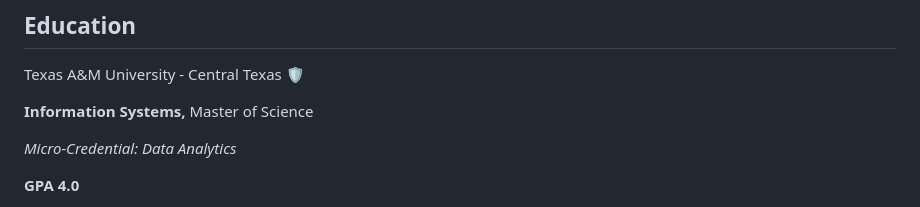
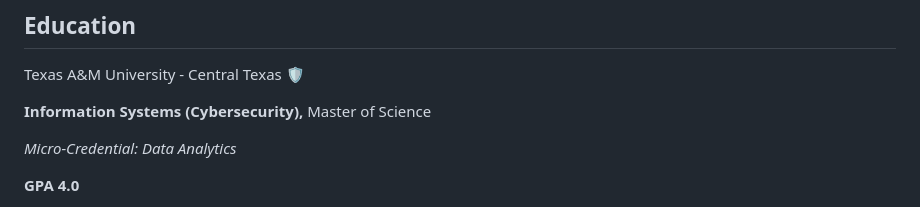
Before and after one commit to raybeecham/raybeecham, a Markdown page: README.md, the part around the change. Rendered like a GitHub page.

```diff
--- a/README.md
+++ b/README.md
@@ -55,7 +55,7 @@ _September 2020 - August 2020_
 
 Texas A&M University - Central Texas 🛡️
 
-**Information Systems,** Master of Science
+**Information Systems (Cybersecurity),** Master of Science
 
 _Micro-Credential: Data Analytics_
 
```
